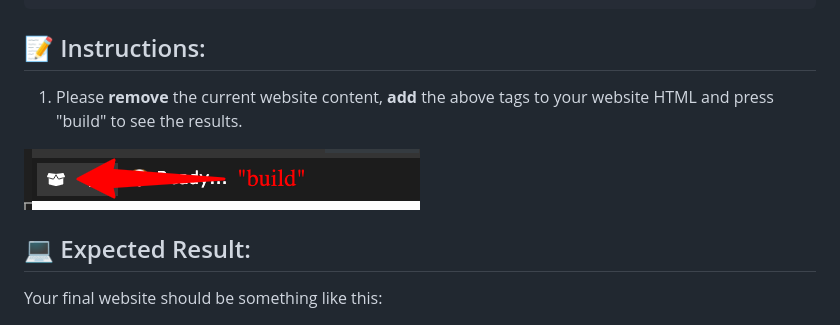
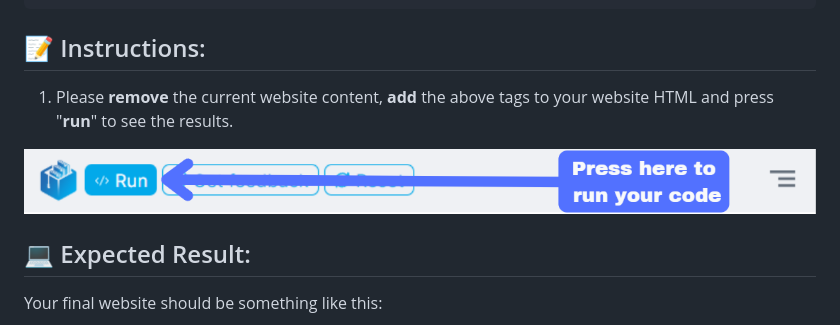
Before and after one commit to 4GeeksAcademy/html-tutorial-exercises-course, a Markdown page: exercises/01-hello-world/README.md, the part around the change printed below. Drawn GitHub-style; pictures changed too: .learn/assets/build.png.

```diff
--- a/exercises/01-hello-world/README.md
+++ b/exercises/01-hello-world/README.md
@@ -13,5 +13,5 @@ HTML is a markup language, meaning that everything you type must be wrapped in o
 
 ## 📝 Instructions:
 
-1. Please **remove** the current website content, **add** the above tags to your website HTML and press "build" to see the results.
+1. Please **remove** the current website content, **add** the above tags to your website HTML and press "**run**" to see the results.
 
```
Also changed, not shown: other parts of exercises/01-hello-world/README.md (+1 -1 lines), exercises/01-hello-world/README.es.md (+2 -2 lines), exercises/12-my-first-table/README.md (+1 -1 lines), 3 other files.
